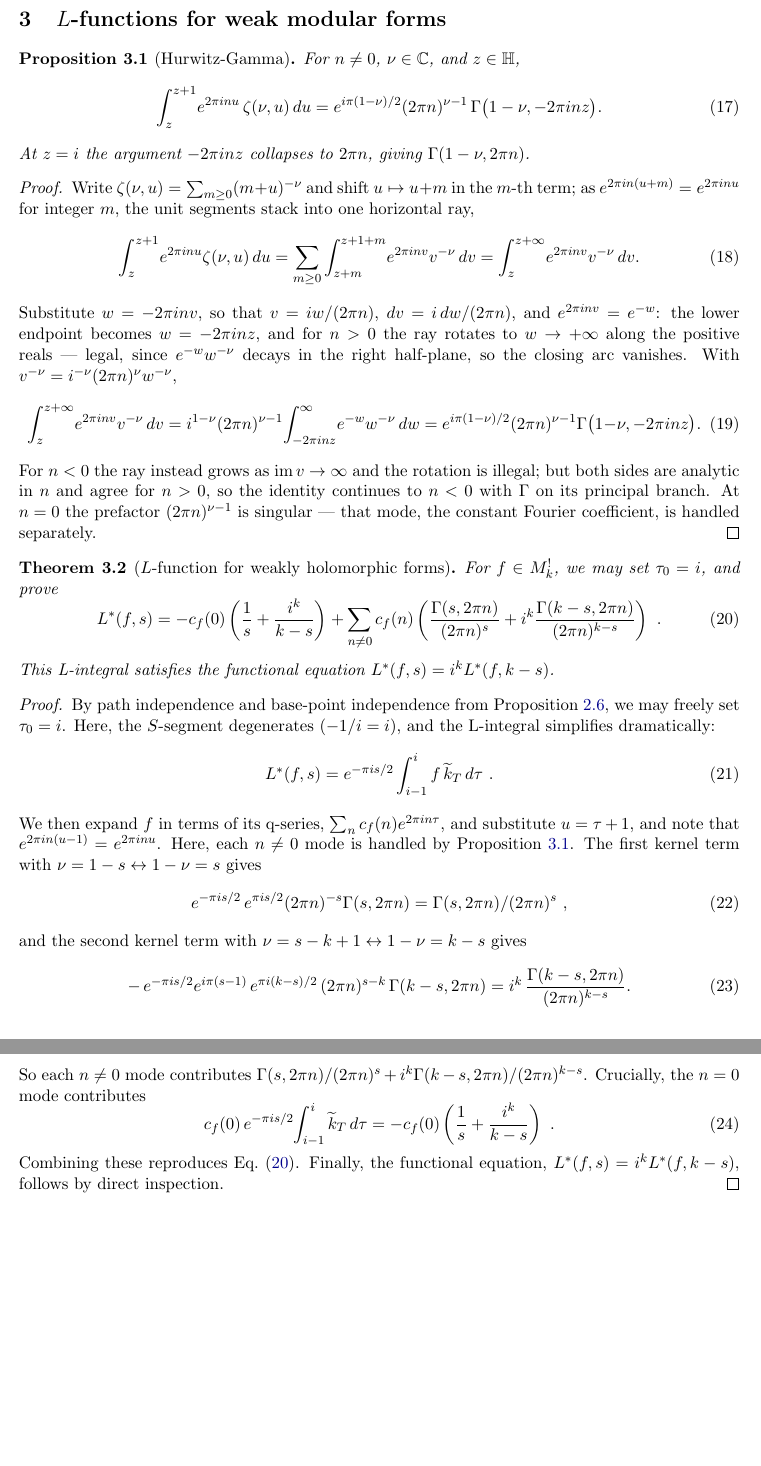
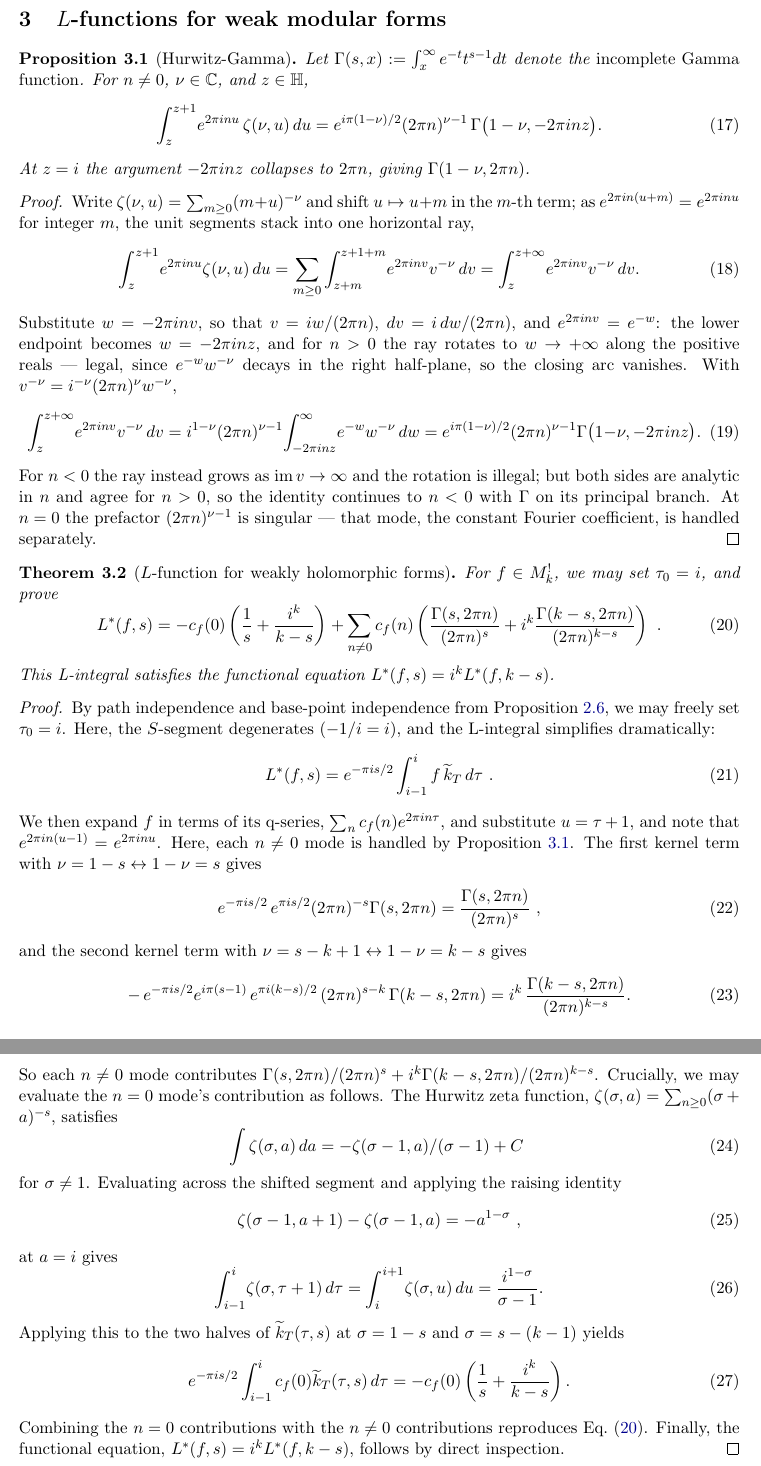
Before and after one commit to dmcgady196884/period_for_general_modular_forms, a LaTeX paper (finite_contour_cocycles_short.tex): two parts of pages 5 and 6 of 12, joined at a grey line, cut so that both start at the same text, the shorter picture padded with empty space. Compiled offline with pdfLaTeX.

Commit message:
small details added to the central theorem in section 3

```diff
--- a/finite_contour_cocycles_short.tex
+++ b/finite_contour_cocycles_short.tex
@@ -289,7 +289,7 @@ exactly maps onto the classical L-function integral~\cite{01-Apostol}:
 \section{$L$-functions for weak modular forms}\label{sec:Lfun}% TODO placeholder title --- no person-names yet
 
 \begin{proposition}[Hurwitz-Gamma]\label{prop:HGG}
-For $n\ne0$, $\nu\in\CC$, and $z\in\HH$,
+Let $\Gamma(s, x) := \int_x^{\infty} e^{-t} t^{s-1} dt$ denote the {\em incomplete Gamma function}. For $n\ne0$, $\nu\in\CC$, and $z\in\HH$,
 \begin{equation}
 \int_{z}^{z+1}\! e^{2\pi inu}\,\zeta(\nu,u)\,du=e^{i \pi (1-\nu)/2} (2\pi n)^{\nu-1}\,\Gamma\big(1-\nu,-2\pi i n z\big).
 \end{equation}
@@ -340,7 +340,7 @@ and substitute $u=\tau+1$, and note that $e^{2\pi i n(u-1)}=e^{2\pi i n u}$.
 Here, each $n\neq0$ mode is handled by  Proposition~\ref{prop:HGG}.
 The first kernel term with $\nu=1-s \leftrightarrow 1-\nu=s$ gives
 \begin{equation}
-e^{-\pi i s/2}\,e^{\pi i s/2}(2\pi n)^{-s}\Gamma(s,2\pi n)=\Gamma(s,2\pi n)/(2\pi n)^{s}~,
+e^{-\pi i s/2}\,e^{\pi i s/2}(2\pi n)^{-s}\Gamma(s,2\pi n)=\frac{\Gamma(s,2\pi n)}{(2\pi n)^{s}}~,
 \end{equation}
 and the second kernel term with $\nu=s-k+1 \leftrightarrow 1-\nu=k-s$ gives
 \begin{equation}
@@ -348,11 +348,29 @@ and the second kernel term with $\nu=s-k+1 \leftrightarrow 1-\nu=k-s$ gives
 =i^{k}\,\frac{\Gamma(k-s,2\pi n)}{(2\pi n)^{k-s}}.
 \end{equation}
 So each $n\ne0$ mode contributes $\Gamma(s,2\pi n)/(2\pi n)^{s}+i^{k}\Gamma(k-s,2\pi n)/(2\pi n)^{k-s}$.
-Crucially, the $n=0$ mode contributes
+Crucially, we may evaluate the $n=0$ mode's contribution as follows. The Hurwitz zeta function,
+$\zeta(\sigma, a) = \sum_{n \geq 0}(\sigma+a)^{-s}$, satisfies
 \begin{equation}
-c_f(0)\,e^{-\pi i s/2}\!\int_{i-1}^{i}\tk\,d\tau=-c_f(0)\left(\frac1s+\frac{i^k}{k-s}\right)~.
+\int \zeta(\sigma, a)\,da = -\zeta(\sigma - 1, a)/(\sigma - 1) + C~
 \end{equation}
-Combining these reproduces Eq.~\eqref{eq:weakL}. Finally, the functional equation, $L^*(f,s)=i^k L^*(f,k-s)$, follows by direct inspection.
+for $\sigma \ne 1$. Evaluating across the shifted segment and applying the raising identity
+\begin{align}
+\zeta(\sigma - 1, a + 1) - \zeta(\sigma - 1, a) = -a^{1 - \sigma}~,
+\end{align}
+at $a = i$ gives
+\begin{equation}\label{eq:hurwitz-antideriv}
+\int_{i - 1}^{i}\! \zeta(\sigma, \tau + 1)\,d\tau
+ = \int_i^{i + 1}\!\zeta(\sigma, u)\,du
+ = \frac{i^{1 - \sigma}}{\sigma - 1}.
+\end{equation}
+Applying this to the two halves of $\widetilde{k}_T(\tau, s)$ at $\sigma = 1 - s$ and $\sigma = s - (k - 1)$ yields
+\begin{equation}\label{eq:const-mode-integral}
+e^{-\pi i s/2}\int_{i - 1}^{i}c_f(0)\widetilde{k}_T(\tau, s)\,d\tau
+= -c_f(0)\left(\frac{1}{s}  + \frac{i^k}{k - s}\right).
+\end{equation}
+Combining the $n = 0$ contributions with the $n \neq 0$ contributions reproduces Eq.~\eqref{eq:weakL}.
+Finally, the functional equation, $L^*(f,s)=i^k L^*(f,k-s)$, follows by direct inspection.
+%DAM: These are horribly transpose-spliced from @finite_contour_contour_cocycles.tex. I think there must be massive numbers of small errors, here.
 \end{proof}
 
 \subsection{Explicit S- and T-contours for general $\tau_0$}
```
Also changed, not shown: finite_contour_cocycles_short.pdf.
